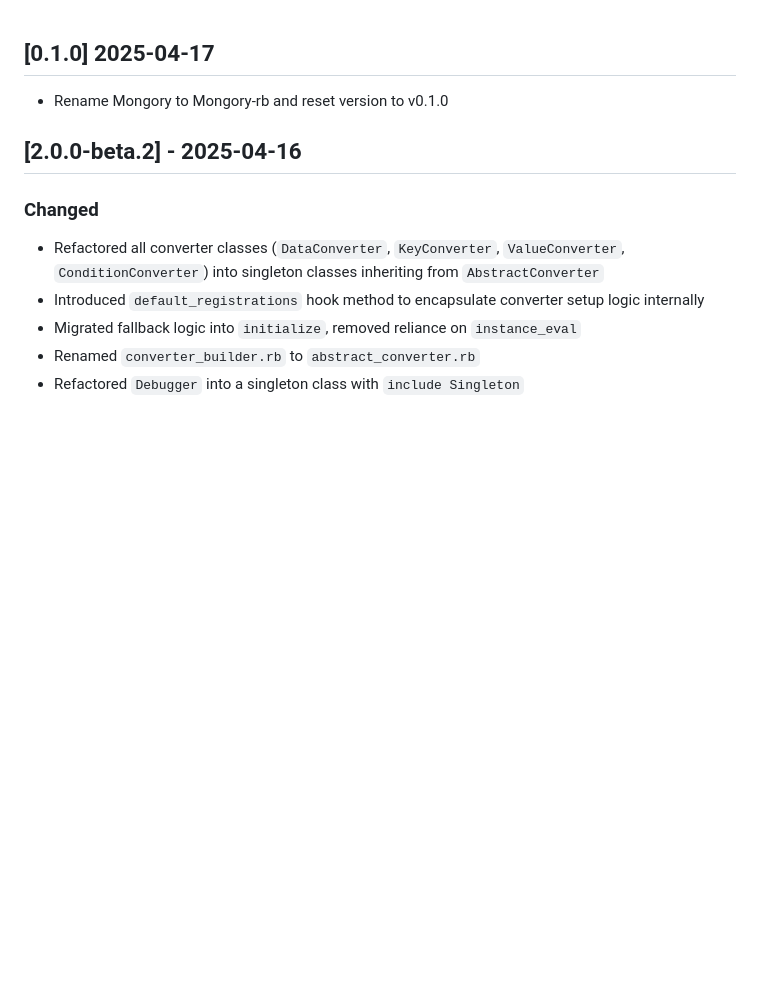
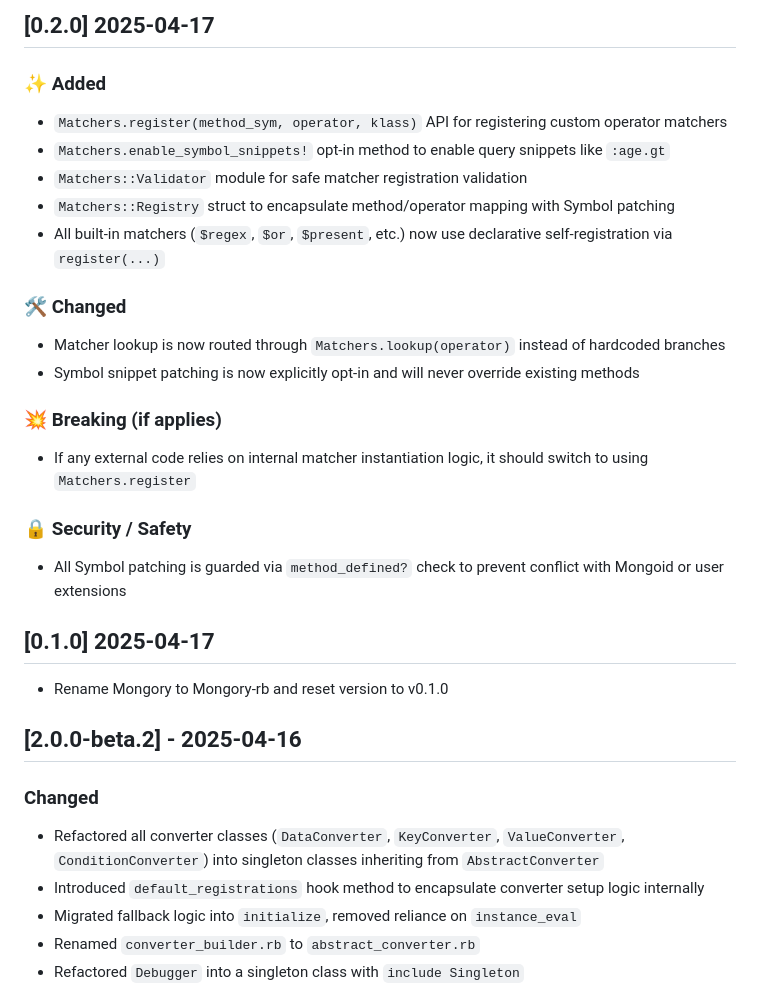
Before and after one commit to mongoryhq/mongory-rb, a Markdown page: CHANGELOG.md, the part around the change. Rendered like a GitHub page; blank space fills up the shorter version.

Commit message:
change log

```diff
--- a/CHANGELOG.md
+++ b/CHANGELOG.md
@@ -1,3 +1,22 @@
+## [0.2.0] 2025-04-17
+
+### ✨ Added
+- `Matchers.register(method_sym, operator, klass)` API for registering custom operator matchers
+- `Matchers.enable_symbol_snippets!` opt-in method to enable query snippets like `:age.gt`
+- `Matchers::Validator` module for safe matcher registration validation
+- `Matchers::Registry` struct to encapsulate method/operator mapping with Symbol patching
+- All built-in matchers (`$regex`, `$or`, `$present`, etc.) now use declarative self-registration via `register(...)`
+
+### 🛠️ Changed
+- Matcher lookup is now routed through `Matchers.lookup(operator)` instead of hardcoded branches
+- Symbol snippet patching is now explicitly opt-in and will never override existing methods
+
+### 💥 Breaking (if applies)
+- If any external code relies on internal matcher instantiation logic, it should switch to using `Matchers.register`
+
+### 🔒 Security / Safety
+- All Symbol patching is guarded via `method_defined?` check to prevent conflict with Mongoid or user extensions
+
 ## [0.1.0] 2025-04-17
 - Rename Mongory to Mongory-rb and reset version to v0.1.0
 
```
